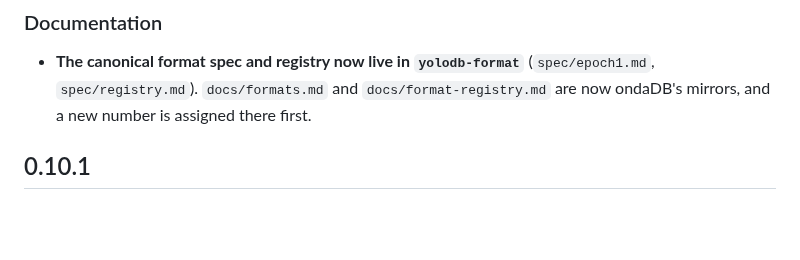
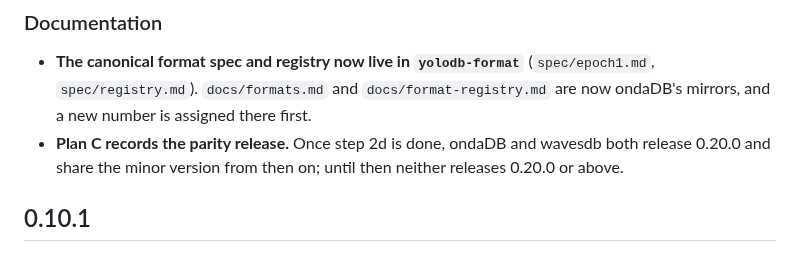
Before and after one commit to yannick/ondadb, a Markdown page: CHANGELOG.md, the part around the change. GitHub-like rendering; blank space fills up the shorter version.

Commit message:
docs: plan C 2a semantics status; parity release at 0.20.0 for both engines

```diff
--- a/CHANGELOG.md
+++ b/CHANGELOG.md
@@ -15,6 +15,9 @@
   (`spec/epoch1.md`, `spec/registry.md`). `docs/formats.md` and
   `docs/format-registry.md` are now ondaDB's mirrors, and a new number is
   assigned there first.
+- **Plan C records the parity release.** Once step 2d is done, ondaDB and
+  wavesdb both release 0.20.0 and share the minor version from then on;
+  until then neither releases 0.20.0 or above.
 
 ## 0.10.1
 
```
Also changed, not shown: 1 other file.
